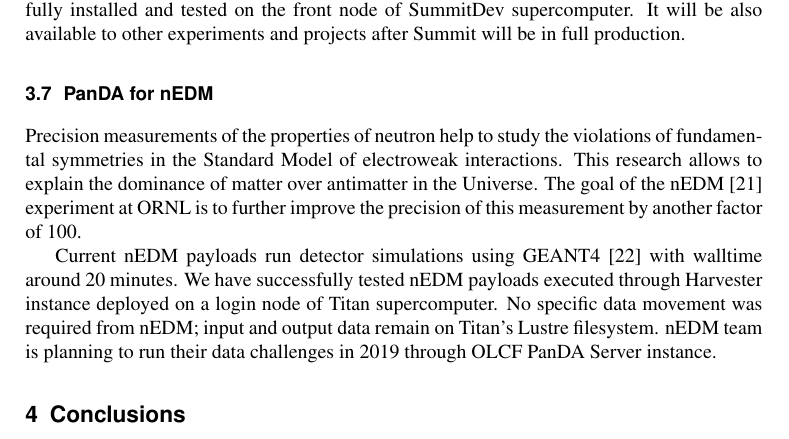
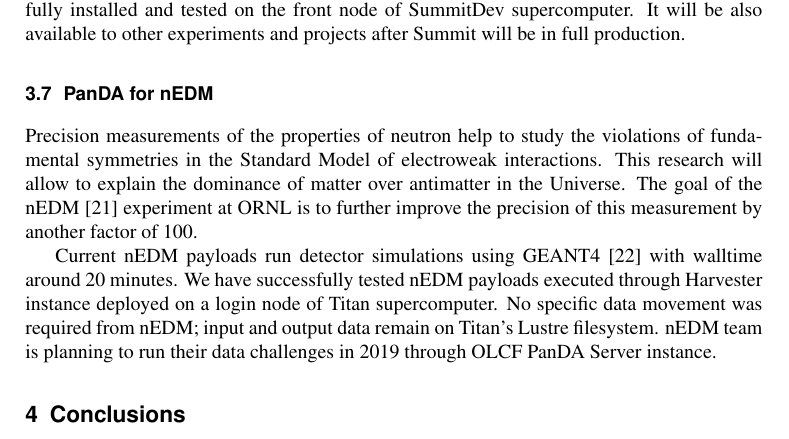
Before and after one commit to pavlo-svirin/CHEP2018-article-PanDA, a LaTeX document (panda.tex): part of page 7 of 8, cut so that both start at the same text. Compiled offline with pdfLaTeX.

Commit message:
Revised version for Feb 01, 2019

```diff
--- a/panda.tex
+++ b/panda.tex
@@ -275,7 +275,7 @@
 
 % Precision measurements of the properties of the neutron present an opportunity to search for violations of fundamental symmetries and to make critical tests of the validity of the Standard Model of electroweak interactions.
 Precision measurements of the properties of neutron help to study the violations of fundamental symmetries in the Standard Model of electroweak interactions.
-This research allows to explain the dominance of matter over antimatter in the Universe.
+This research will allow to explain the dominance of matter over antimatter in the Universe.
 % These experiments have been pursued with great energy and interest since the discovery of neutron in 1932.
 % The goal of the nEDM~\cite{Lamoreaux_2009} experiment at the Fundamental Neutron Physics Beamline at the Spallation Neutron Source (Oak Ridge National Laboratory) is to further improve the precision of this measurement by another factor of 100.
 The goal of the nEDM~\cite{Lamoreaux_2009} experiment at ORNL is to further improve the precision of this measurement by another factor of 100.
```
